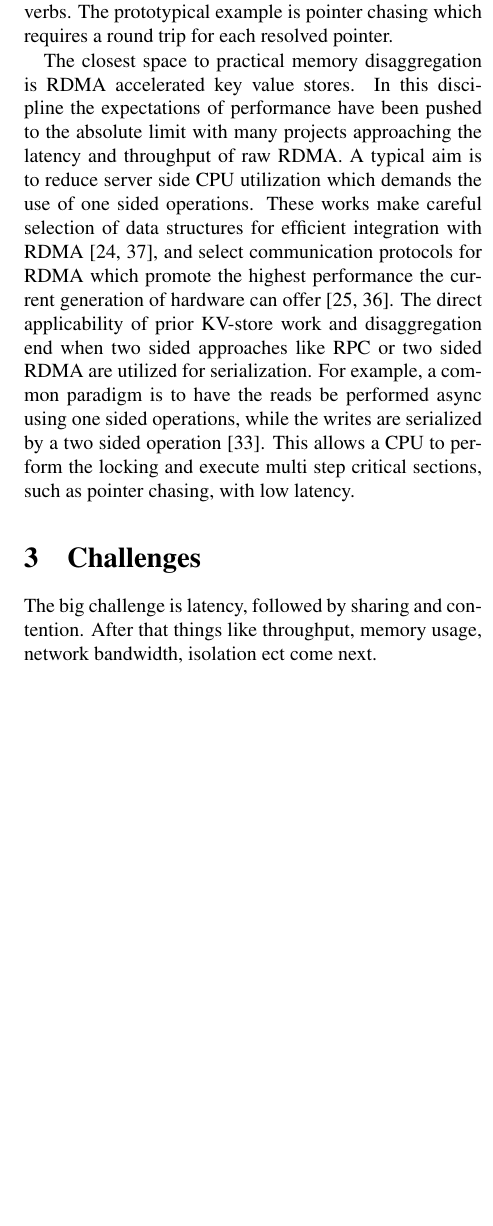
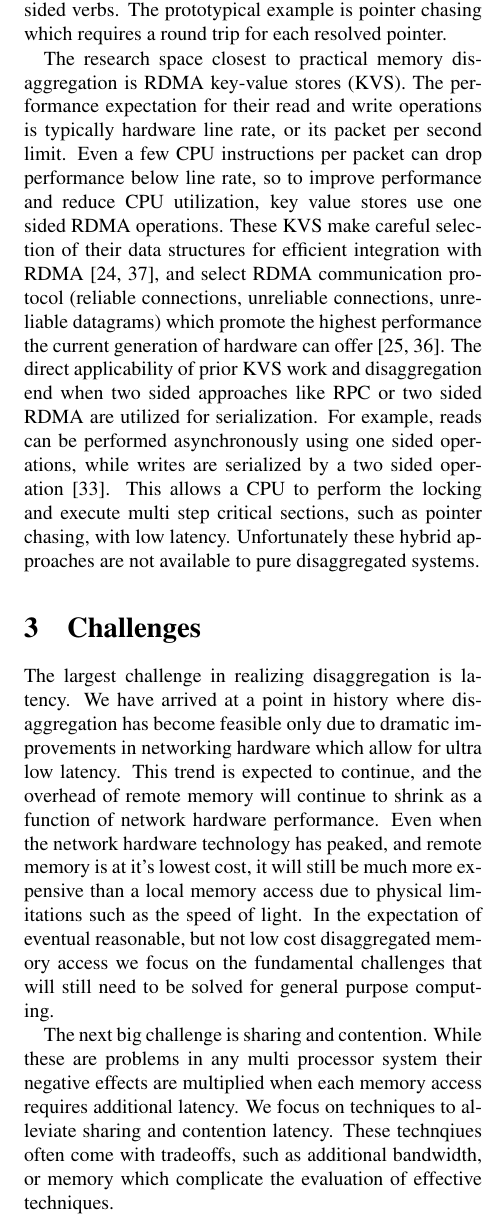
Before and after one commit to wantonsolutions/ddc-papers, a LaTeX document (RemoteStructures/paper.tex, which reads RemoteStructures/body.tex): part of one column of page 3 of 14, cut so that both start at the same text, the shorter picture padded with empty space. Compiled offline with pdfLaTeX.

Commit message:
added some challenges text

```diff
--- a/RemoteStructures/body.tex
+++ b/RemoteStructures/body.tex
@@ -186,29 +186,54 @@ is that some algorithms are difficult to execute using one sided verbs. The
 prototypical example is pointer chasing which requires a round trip for each
 resolved pointer.
 
-The closest space to practical memory disaggregation is RDMA accelerated key
-value stores. In this discipline the expectations of performance have been
-pushed to the absolute limit with many projects approaching the latency and
-throughput of raw RDMA. A typical aim is to reduce server side CPU utilization
-which demands the use of one sided operations. These works make careful
-selection of data structures for efficient integration with
-RDMA~\cite{hopscotch,cuckoo}, and select communication protocols for RDMA which
-promote the highest performance the current generation of hardware can
-offer~\cite{herd,storm}. The direct applicability of prior KV-store work and
-disaggregation end when two sided approaches like RPC or two sided RDMA are
-utilized for serialization. For example, a common paradigm is to have the reads
-be performed async using one sided operations, while the writes are serialized
-by a two sided operation~\cite{pilaf}. This allows a CPU to perform the locking
-and execute multi step critical sections, such as pointer chasing, with low
-latency.
+The research space closest to practical memory disaggregation is RDMA key-value
+stores (KVS). The performance expectation for their read and write operations is
+typically hardware line rate, or its packet per second limit. Even a few CPU
+instructions per packet can drop performance below line rate, so to improve
+performance and reduce CPU utilization, key value stores use one sided RDMA
+operations. These KVS make careful selection of their data structures for
+efficient integration with RDMA~\cite{hopscotch,cuckoo}, and select RDMA
+communication protocol (reliable connections, unreliable connections, unreliable
+datagrams) which promote the highest performance the current generation of
+hardware can offer~\cite{herd,storm}. The direct applicability of prior KVS work
+and disaggregation end when two sided approaches like RPC or two sided RDMA are
+utilized for serialization. For example, reads can be performed asynchronously
+using one sided operations, while writes are serialized by a two sided
+operation~\cite{pilaf}. This allows a CPU to perform the locking and execute
+multi step critical sections, such as pointer chasing, with low latency.
+Unfortunately these hybrid approaches are not available to pure disaggregated
+systems.
 
 
 \todo{Programmable Networking}
 
 \section{Challenges}
+\todo{write a challenges section}
 
-The big challenge is latency, followed by sharing and contention. After that
-things like throughput, memory usage, network bandwidth, isolation ect come
-next.
+The largest challenge in realizing disaggregation is latency. We have arrived at
+a point in history where disaggregation has become feasible only due to dramatic
+improvements in networking hardware which allow for ultra low latency. This
+trend is expected to continue, and the overhead of remote memory will continue
+to shrink as a function of network hardware performance.  Even when the network
+hardware technology has peaked, and remote memory is at it's lowest cost, it
+will still be much more expensive than a local memory access due to physical
+limitations such as the speed of light. In the expectation of eventual
+reasonable, but not low cost disaggregated memory access we focus on the
+fundamental challenges that will still need to be solved for general purpose
+computing.
 
-\todo{write a challenges section}
+The next big challenge is sharing and contention. While these are problems in
+any multi processor system their negative effects are multiplied when each
+memory access requires additional latency. We focus on techniques to alleviate
+sharing and contention latency. These technqiues often come with tradeoffs, such
+as additional bandwidth, or memory which complicate the evaluation of effective
+techniques.
+
+\textbf{Round Trip Locks}
+
+Local serialized locking scales poorly to disaggregation. Acquiring a lock,
+performing work, and then unlocking, is not expensive when memory is only a few
+nanoseconds away, but when each operation represents a round trip its cost
+skyrockets. The common approach takes 4 round trips. The first to acquire the
+lock, the second to read the required data, another to write an update, and a
+final message to unlock. Amortizing this cost is key in disaggregation. Using
@@ -214,0 +243 @@ next.
+fail if the read was stale, or another thread move the data structure forward
@@ -215,3 +247,9 @@ next.
+the opportunistic lock. In the best case this reduces the observed latency on a
+write to a single round trip, but it can easily degrade to many retires if write
+or read data is contested. Clover~\cite{clover} Caches metadata locally and
+performs reads of the metadata out of band. Writes require two round trips, the
+first to perform the write to a processes isolated location, and a second to
+link the write to a shared data structure using an RDMA CAS operation.
 
 
 %Section Pitfalls of some technqiues
@@ -246,12 +284,3 @@ RDMA locks lack fairness. Using existing CAS and FAA locking there is not a
 reasonable way to achieve fair locking with low round trip times. Thus any RDMA
 concurrent structure leveraging CAS locks will potentially lead to starvation
 and high tail latency.
-
-\textbf{Round Trip Locks}
-
-Local serialized locking scales poorly to disaggregation. Acquiring a lock,
-performing work, and then unlocking, is not expensive when memory is only a few
-nanoseconds away, but when each operation represents a round trip its cost
-skyrockets. The common approach takes 4 round trips. The first to acquire the
-lock, the second to read the required data, another to write an update, and a
-final message to unlock. Amortizing this cost is key in disaggregation. Using
@@ -261 +286,0 @@ opportunistically attempting a lock which commits the write. Typically this will
-fail if the read was stale, or another thread move the data structure forward
```
Also changed, not shown: RemoteStructures/body.tex (28 more changed lines).
